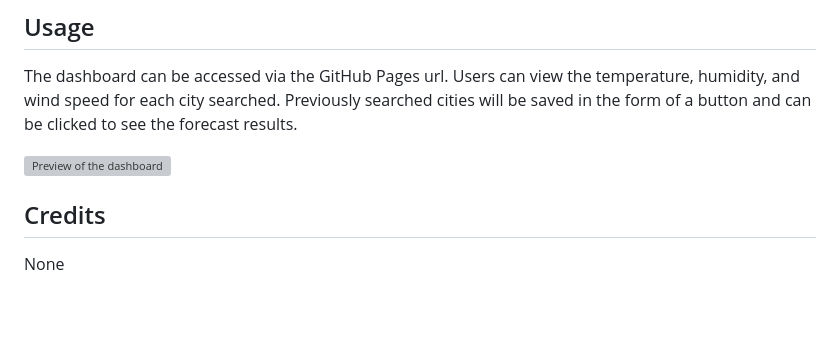
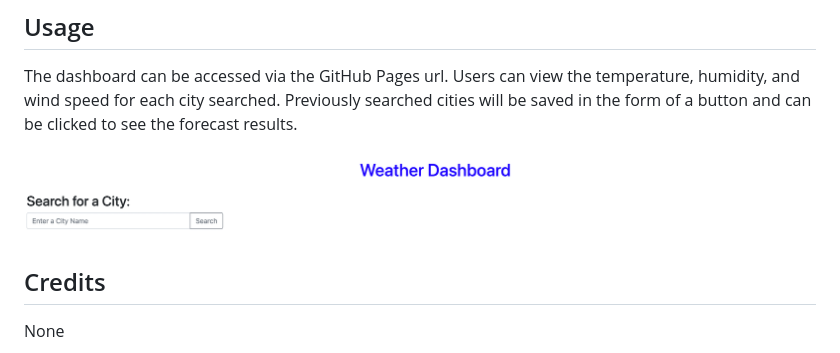
Before and after one commit to AmirTahsini/weather_dashboard, a Markdown page: README.md, the part around the change. Drawn GitHub-style; pictures changed too: Screen Shot 2023-01-29 at 9.16.20 PM.png (added); blank space fills up the shorter version; grey boxes are pictures that could not be loaded.

```diff
--- a/README.md
+++ b/README.md
@@ -12,7 +12,7 @@ NA
 
 The dashboard can be accessed via the GitHub Pages url. Users can view the temperature, humidity, and wind speed for each city searched. Previously searched cities will be saved in the form of a button and can be clicked to see the forecast results.
 
-![Preview of the dashboard]()
+![Preview of the dashboard](./Screen%20Shot%202023-01-29%20at%209.16.20%20PM.png)
 
 ## Credits
 
```
Also changed, not shown: 2 other files.
